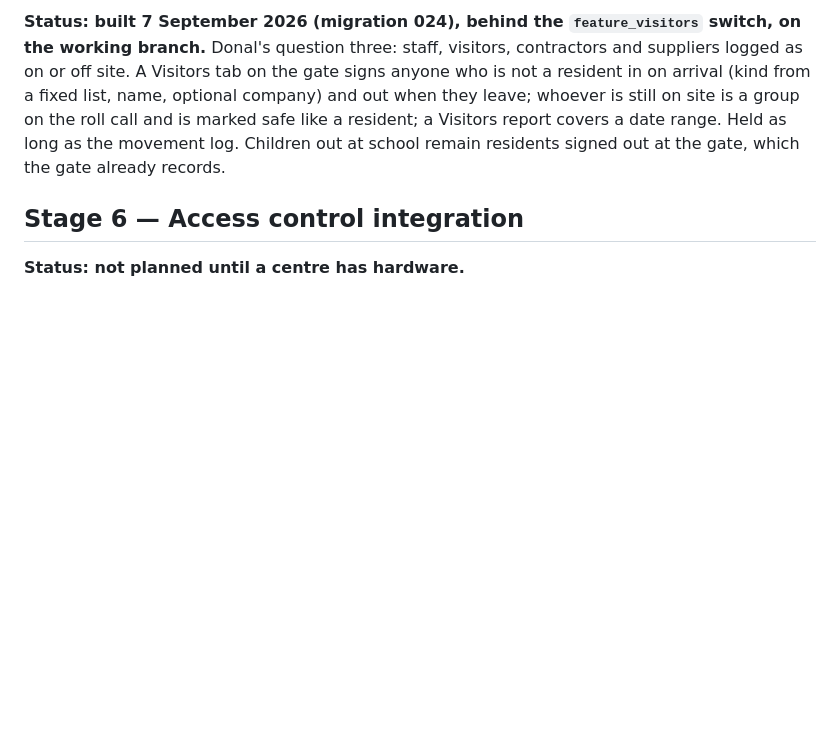
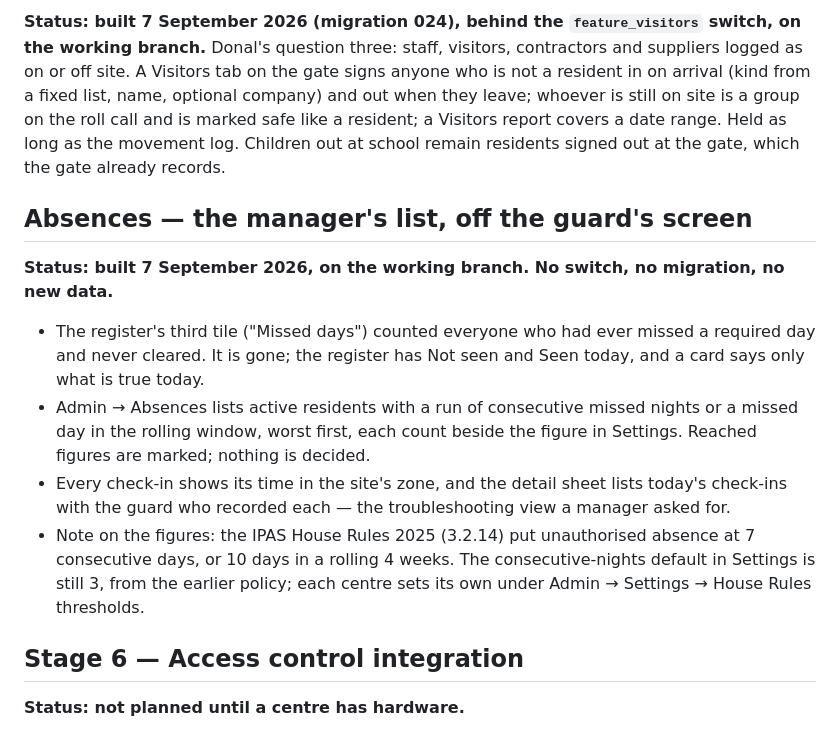
Before and after one commit to tenzingdigital/check-in, a Markdown page: docs/PRODUCT-ROADMAP.md, the part around the change. GitHub-like rendering; blank space fills up the shorter version.

```diff
--- a/docs/PRODUCT-ROADMAP.md
+++ b/docs/PRODUCT-ROADMAP.md
@@ -128,6 +128,27 @@ safe like a resident; a Visitors report covers a date range. Held as long
 as the movement log. Children out at school remain residents signed out at
 the gate, which the gate already records.
 
+## Absences — the manager's list, off the guard's screen
+
+**Status: built 7 September 2026, on the working branch. No switch, no
+migration, no new data.**
+
+- The register's third tile ("Missed days") counted everyone who had ever
+  missed a required day and never cleared. It is gone; the register has
+  Not seen and Seen today, and a card says only what is true today.
+- Admin → Absences lists active residents with a run of consecutive missed
+  nights or a missed day in the rolling window, worst first, each count
+  beside the figure in Settings. Reached figures are marked; nothing is
+  decided.
+- Every check-in shows its time in the site's zone, and the detail sheet
+  lists today's check-ins with the guard who recorded each — the
+  troubleshooting view a manager asked for.
+- Note on the figures: the IPAS House Rules 2025 (3.2.14) put unauthorised
+  absence at 7 consecutive days, or 10 days in a rolling 4 weeks. The
+  consecutive-nights default in Settings is still 3, from the earlier
+  policy; each centre sets its own under Admin → Settings → House Rules
+  thresholds.
+
 ## Stage 6 — Access control integration
 
 **Status: not planned until a centre has hardware.**
```
Also changed, not shown: README.md (+13 -10 lines), docs/UX-REVIEW.md (+7 -0 lines).
